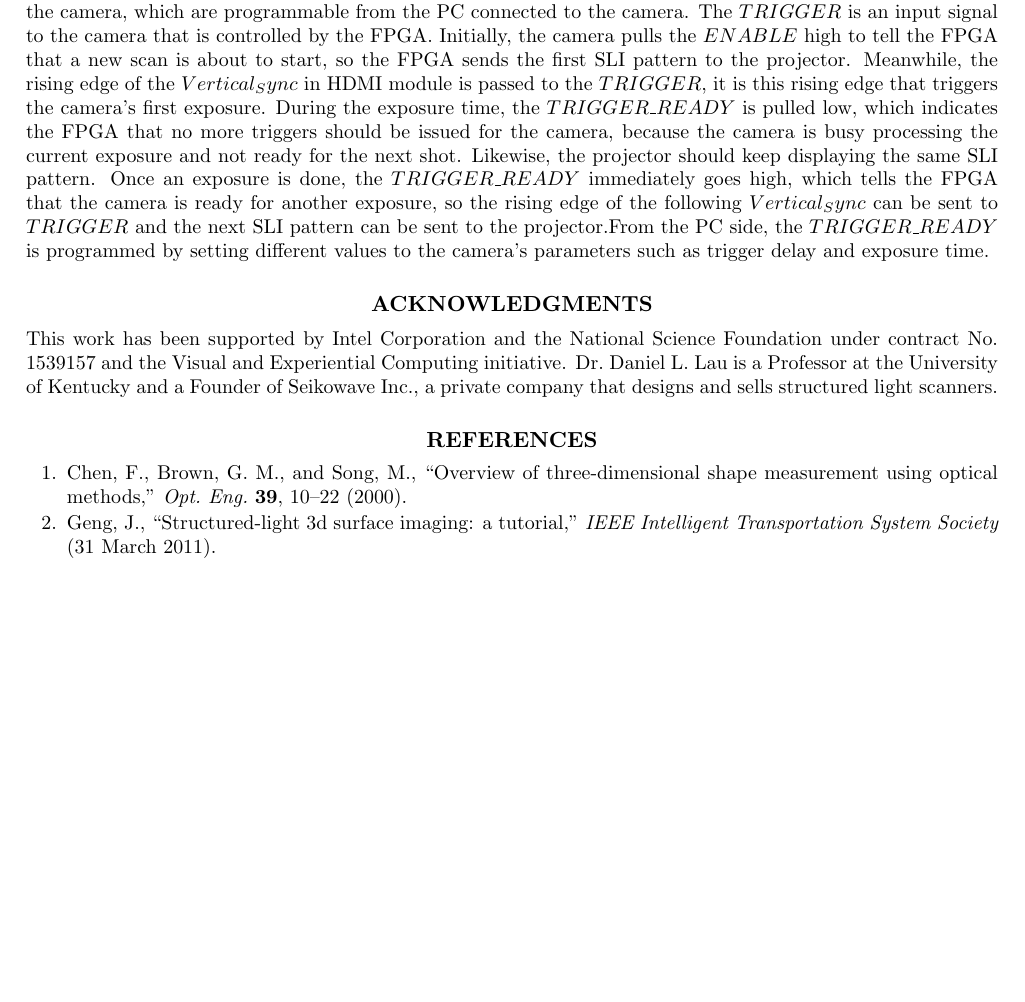
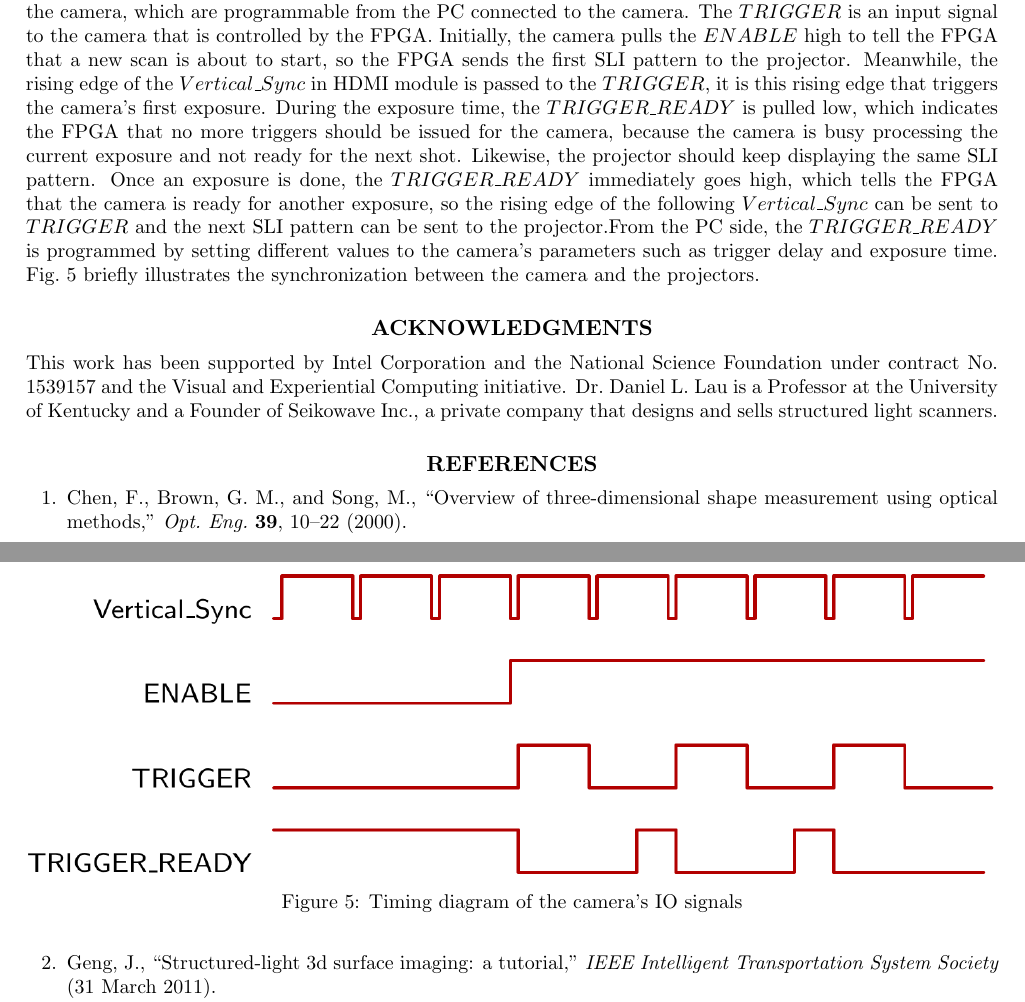
Before and after one commit to yyu226/SPIEpaper, a LaTeX paper (dualProjectorSPIE.tex): part of page 7 of 8 before the commit and two parts of pages 7 and 8 of 9 after it, the two joined at a grey line, cut so that both start at the same text, the shorter picture padded with empty space. Compiled offline with pdfLaTeX.

Commit message:
timing diagram added

```diff
--- a/dualProjectorSPIE.tex
+++ b/dualProjectorSPIE.tex
@@ -303,9 +303,13 @@ Now in order to linearize the projector to avoid the deleterious effects of gamm
 %..JUST SAY SOMETHING ABOUT HOW THE LUT IS PROGRAMMED OVER SERIAL COMMUNICATION WITH MICROCONTOLLER AND THAT IT IS READ DURING BOOT UP OF THE FPGA TO THE INTERNAL LUT INSIDE YOUR BIT FILE..
 This LUT can be hard-coded into the configuration file of the FPGA, but the drawback is that once the lookup table changes, the FPGA configuration file has to be changed. It is quite inconvenient especially when the system needs to be often applied to a different projector, because generating a new FPGA configuration file requires special development tool and takes more time. We devise an approach that the user stores the LUT in a separate EEPROM chip which can be erased and written by any computer via some general serial or USB tools, and the SPI master module in the FPGA reads the EEPROM every time the system  is powered on. With this approach, users can load new LUTs much faster and easier.
 
-The camera synchronization module not only controls the timing of the camera trigger, but also monitors the status of the camera. There are three wires that link the camera and the FPGA, they are $ENABLE$, $TRIGGER$ and the $TRIGGER\_READY$. The $ENABLE$ and $TRIGGER\_READY$ are output signals from the camera, which are programmable from the PC connected to the camera. The $TRIGGER$ is an input signal to the camera that is controlled by the FPGA. Initially, the camera pulls the $ENABLE$ high to tell the FPGA that a new scan is about to start, so the FPGA sends the first SLI pattern to the projector. Meanwhile, the rising edge of the $Vertical_Sync$ in HDMI module is passed to the $TRIGGER$, it is this rising edge that triggers the camera's first exposure. During the exposure time, the $TRIGGER\_READY$ is pulled low, which indicates the FPGA that no more triggers should be issued for the camera, because the camera is busy processing the current exposure and not ready for the next shot. Likewise, the projector should keep displaying the same SLI pattern. Once an exposure is done, the $TRIGGER\_READY$ immediately goes high,  which tells the FPGA that the camera is ready for another exposure, so the rising edge of the following $Vertical_Sync$ can be sent to $TRIGGER$ and the next SLI pattern can be sent to the projector.From the PC side, the $TRIGGER\_READY$ is programmed by setting different values to the camera's parameters such as trigger delay and exposure time.
+The camera synchronization module not only controls the timing of the camera trigger, but also monitors the status of the camera. There are three wires that link the camera and the FPGA, they are $ENABLE$, $TRIGGER$ and the $TRIGGER\_READY$. The $ENABLE$ and $TRIGGER\_READY$ are output signals from the camera, which are programmable from the PC connected to the camera. The $TRIGGER$ is an input signal to the camera that is controlled by the FPGA. Initially, the camera pulls the $ENABLE$ high to tell the FPGA that a new scan is about to start, so the FPGA sends the first SLI pattern to the projector. Meanwhile, the rising edge of the $Vertical\_Sync$ in HDMI module is passed to the $TRIGGER$, it is this rising edge that triggers the camera's first exposure. During the exposure time, the $TRIGGER\_READY$ is pulled low, which indicates the FPGA that no more triggers should be issued for the camera, because the camera is busy processing the current exposure and not ready for the next shot. Likewise, the projector should keep displaying the same SLI pattern. Once an exposure is done, the $TRIGGER\_READY$ immediately goes high,  which tells the FPGA that the camera is ready for another exposure, so the rising edge of the following $Vertical\_Sync$ can be sent to $TRIGGER$ and the next SLI pattern can be sent to the projector.From the PC side, the $TRIGGER\_READY$ is programmed by setting different values to the camera's parameters such as trigger delay and exposure time. Fig.~\ref{Fig:5} briefly illustrates the synchronization between the camera and the projectors.
 %..DESCRIBE THE GPIO CONNECTIONS BETWEEN CAMERA AND PROJECTOR.  IN PARTICULAR, YOU RECEIVE AN ENABLE BIT WHICH IS A PROGRAMMABLE GENERAL PURPOSE BIT FROM THE CAMERA TO THE FPGA THAT THE PC CAN ENABLE WHEN THE HOST PC IS READY TO PERFORM A SCAN.  YOU THEN START PROJECTING THE FIRST PATTERN IN THE SEQUENCE AND WAIT FOR A SECOND BIT, THE FRAME TRIGGER READY BIT FROM THE CAMERA TO THE FPGA, THAT TELLS THE FPGA THAT IT IS READY FOR A TRIGGER.  ON THE SUBSEQUENT VERTICAL SYNC, THE FPGA SENDS OUT A TRIGGER SIGNAL TO THE CAMERA.  THE FPGA THEN STARTS PROJECTING THE NEXT PATTERN IN THE SEQUENCE WHILE WAITING FOR THE FRAME TRIGGER READY TO GO HIGH AGAIN.  WHEN IT DOES, THE FPGA WAITS FOR THE NEXT VERTICAL SYNC TO SEND OUT A TRIGGER, MOVING TO THE NEXT PATTERN IN THE SEQUENCE.  IT IS UP TO THE PC TO SET THE TRIGGER DELAY AND EXPOSURE TIME IN ORDER TO CAPTURE THE ONE FRAME OF VIDEO THAT CORRESPONDS TO THE PROJECTED PATTERNS.  HOWEVER, THE TRIGGER READY SIGNAL CONTROLS THE FRAME RATE OF THE PROJECTOR TO INTEGER DIVISIONS OF 120 HZ, SUCH AS 120, 60, 40, 24, ETC DEPENDING ON THE BUS SPEED OF THE CAMERA.  SO A GIGE CAMERA WITH A MAXIMUM OF 25 FPS WILL RUN AT 24 FPS.
-
+\begin{figure}[!t]
+  \includegraphics[width=\linewidth]{gpio.png}
+  \caption{Timing diagram of the camera's IO signals}
+  \label{Fig:5}
+\end{figure}
 
 
 %=======
```
Also changed, not shown: report.bib (+1 -1 lines), dualProjectorSPIE.pdf, gpio.png (added), dualProjectorSPIE.tex (6 more changed lines), 1 other file.
